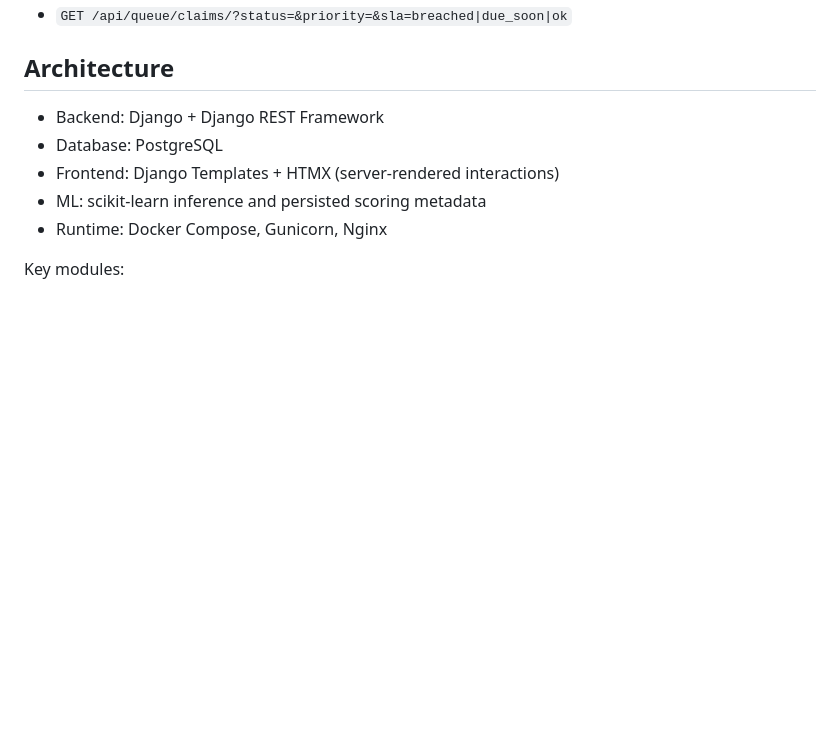
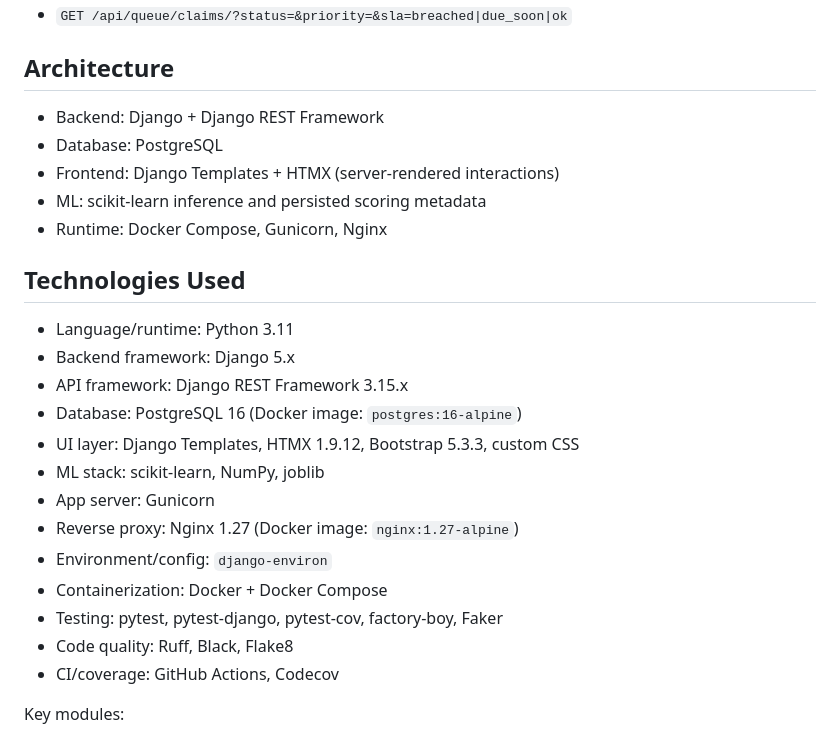
Before and after one commit to AAdewunmi/Claims-Fraud-Risk-Scoring-Project, a Markdown page: README.md, the part around the change. Drawn GitHub-style; blank space fills up the shorter version.

Commit message:
docs(readme): add dedicated Technologies Used section with project stack details

```diff
--- a/README.md
+++ b/README.md
@@ -79,6 +79,22 @@ As of March 6, 2026, PolicyLens includes the full Sprint 1-7 scope:
 - Frontend: Django Templates + HTMX (server-rendered interactions)
 - ML: scikit-learn inference and persisted scoring metadata
 - Runtime: Docker Compose, Gunicorn, Nginx
+
+## Technologies Used
+
+- Language/runtime: Python 3.11
+- Backend framework: Django 5.x
+- API framework: Django REST Framework 3.15.x
+- Database: PostgreSQL 16 (Docker image: `postgres:16-alpine`)
+- UI layer: Django Templates, HTMX 1.9.12, Bootstrap 5.3.3, custom CSS
+- ML stack: scikit-learn, NumPy, joblib
+- App server: Gunicorn
+- Reverse proxy: Nginx 1.27 (Docker image: `nginx:1.27-alpine`)
+- Environment/config: `django-environ`
+- Containerization: Docker + Docker Compose
+- Testing: pytest, pytest-django, pytest-cov, factory-boy, Faker
+- Code quality: Ruff, Black, Flake8
+- CI/coverage: GitHub Actions, Codecov
 
 Key modules:
 
```
